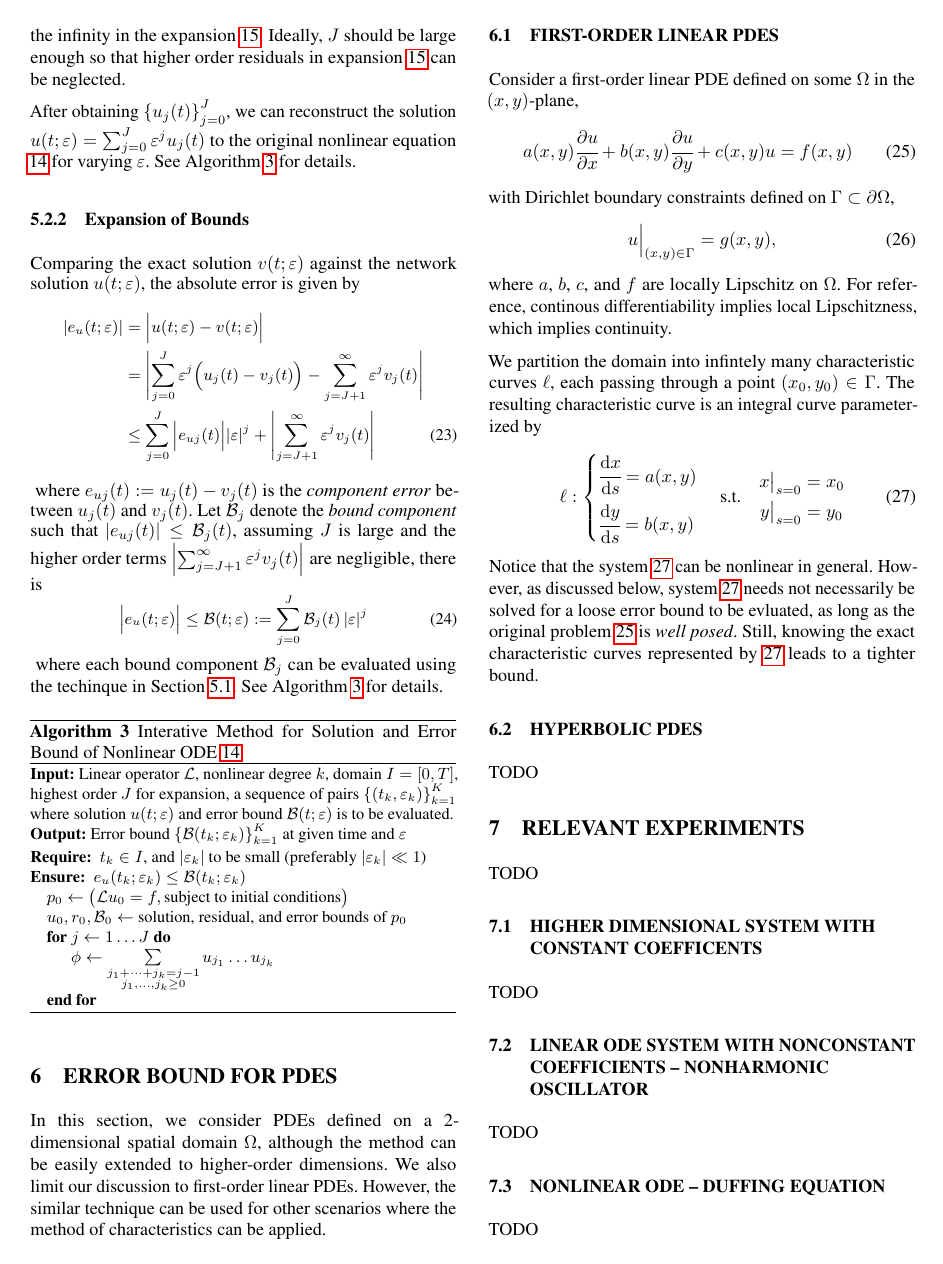
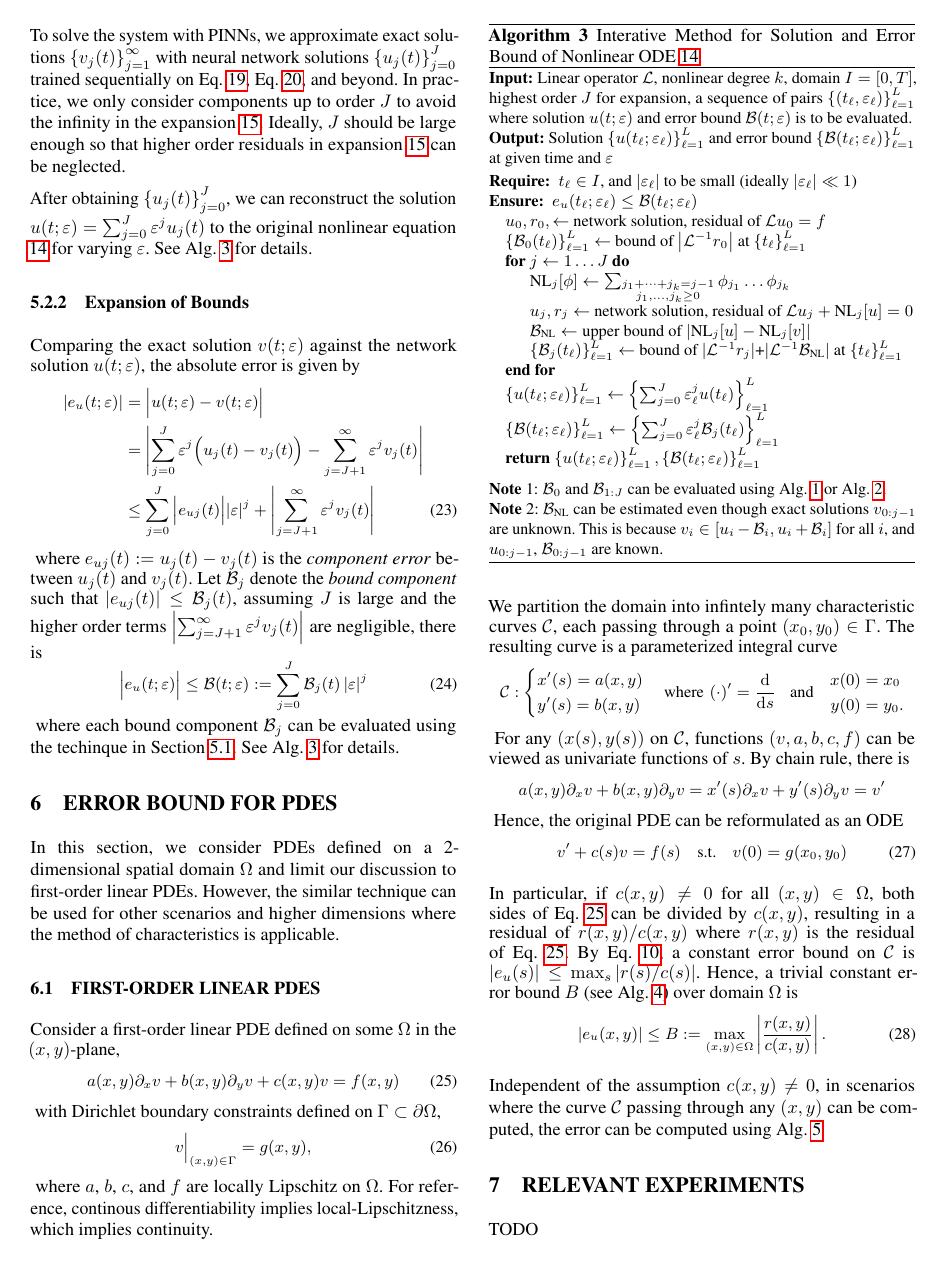
Before and after one commit to shuheng-liu/error-bound-uai-paper, a LaTeX document (main.tex): page 4 of 5. Compiled offline with pdfLaTeX.

Commit message:
finish alg. for pdes

```diff
--- a/main.tex
+++ b/main.tex
@@ -45,7 +45,7 @@
 \title{Residual-Based Error Bound for Physics-Informed Neural Networks}
 % \author{Shuheng Liu, Xiyue Huang, Pavlos Protopapas}
 % \date{\today}
-% \setlength{\parindent}{0pt}
+\setlength{\parindent}{0pt}
 % \setlength{\parskip}{1em}
 
 \author[1]{Shuheng Liu}
@@ -311,7 +337,7 @@
     Ideally, $J$ should be large enough so that higher order residuals in expansion \ref{eq:nonlinear-solution-expansion} can be neglected.
 
     After obtaining $\left\{u_j(t)\right\}_{j=0}^{J}$, we can reconstruct the solution $u(t;\varepsilon) = \sum_{j=0}^{J} \varepsilon^j u_j(t)$ to the original nonlinear equation \ref{eq:nonlinear-ode-master} for varying $\varepsilon$.
-    See Algorithm \ref{alg:nonlinear-iterative} for details.
+    See Alg. \ref{alg:nonlinear-iterative} for details.
 
 \subsubsection{Expansion of Bounds}
     Comparing the exact solution $v(t; \varepsilon)$ against the network solution $u(t; \varepsilon)$, the absolute error is given by
@@ -332,20 +358,99 @@
         \end{equation}
     }
     where each bound component $\Bound_j$ can be evaluated using the techinque in Section \ref{section:error-bound-for-linear-odes}.
-    See Algorithm \ref{alg:nonlinear-iterative} for details.
+    See Alg. \ref{alg:nonlinear-iterative} for details.
 
     \begin{algorithm}
         \small
         \caption{Interative Method for Solution and Error Bound of Nonlinear ODE \ref{eq:nonlinear-ode-master}} \label{alg:nonlinear-iterative}
-        \textbf{Input:} Linear operator $\L$, nonlinear degree $k$, domain $I=[0, T]$, highest order $J$ for expansion, a sequence of pairs $\left\{(t_k, \varepsilon_k)\right\}_{k=1}^{K}$ where solution $u(t; \varepsilon)$ and error bound $\Bound(t; \varepsilon)$ is to be evaluated. \\
-        \textbf{Output:} Error bound $\left\{\Bound(t_k; \varepsilon_k)\right\}_{k=1}^{K}$ at given time and $\varepsilon$
+        \textbf{Input:} Linear operator $\L$, nonlinear degree $k$, domain $I=[0, T]$, highest order $J$ for expansion, a sequence of pairs $\left\{(t_\ell, \varepsilon_\ell)\right\}_{\ell=1}^{L}$ where solution $u(t; \varepsilon)$ and error bound $\Bound(t; \varepsilon)$ is to be evaluated. \\
+        \textbf{Output:} Solution $\left\{u(t_\ell; \varepsilon_\ell)\right\}_{\ell=1}^{L}$ and error bound $\left\{\Bound(t_\ell; \varepsilon_\ell)\right\}_{\ell=1}^{L}$ at given time and $\varepsilon$
         \begin{algorithmic}
-            \Require $t_k \in I$, and $|\varepsilon_k|$ to be small (preferably $|\varepsilon_k| \ll 1$)
-            \Ensure $\Err_{u}(t_k; \varepsilon_k) \leq \Bound(t_k; \varepsilon_k)$
-            \hspace{0.5pt}
+            \Require $t_\ell \in I$, and $|\varepsilon_\ell|$ to be small (ideally $|\varepsilon_\ell| \ll 1$)
+            \Ensure $\Err_{u}(t_\ell; \varepsilon_\ell) \leq \Bound(t_\ell; \varepsilon_\ell)$
+            \hspace{0.5em}
 
-            \State $p_0 \gets \big(\L u_0 = f, \text{subject to initial conditions}\big)$
-            \State $u_0, r_0, \Bound_0 \gets$ solution, residual, and error bounds of $p_0$
+            % \State $p_0 \gets \big(\L u_0 = f, \text{subject to initial conditions}\big)$
+            \State $u_0, r_0, \gets$ network solution, residual of $\L u_0 = f$
+            \State $\left\{\Bound_{0}(t_\ell)\right\}_{\ell=1}^L \gets$ bound of $\left|\L^{-1}r_0\right|$ at $\left\{t_\ell\right\}_{\ell=1}^L$
             \For{$j \gets 1 \dots J$}
-                \State $\phi \gets \sum\limits_{\substack{j_1+\dots+j_k = j - 1\\j_1, \dots, j_k \geq 0}}u_{j_1}\dots u_{j_k}$
+                \State $\text{NL}_j[\phi] \gets \sum_{\substack{j_1 + \dots + j_k = j-1\\ j_1, \dots, j_k \geq 0}} \phi_{j_1} \dots \phi_{j_k}$
+                \State $u_j, r_j \gets$ network solution, residual of $\L u_j + \text{NL}_j[u] = 0$
+                \State $\Bound_{\text{NL}} \gets \text{upper bound of }|\text{NL}_j[u] - \text{NL}_j[v]|$
+                \State $\left\{\Bound_{j}(t_\ell)\right\}_{\ell=1}^L \gets$  bound of $|\L^{-1}r_j|$+$|\L^{-1}\Bound_{\text{NL}}|$ at $\left\{t_\ell\right\}_{\ell=1}^L$
             \EndFor
+            \State $\left\{u(t_\ell; \varepsilon_\ell)\right\}_{\ell=1}^L \gets \left\{\sum_{j=0}^{J}\varepsilon_\ell^j u(t_\ell)\right\}_{\ell=1}^L $
+            \State $\left\{\Bound(t_\ell; \varepsilon_\ell)\right\}_{\ell=1}^L \gets \left\{\sum_{j=0}^{J}\varepsilon_\ell^j \Bound_j(t_\ell)\right\}_{\ell=1}^L $
+            \State \textbf{return} $\left\{u(t_\ell; \varepsilon_\ell)\right\}_{\ell=1}^L, \left\{\Bound(t_\ell; \varepsilon_\ell)\right\}_{\ell=1}^L$
+        \end{algorithmic}
+        \vspace{0.5em}
+
+        \textbf{Note} 1: $\Bound_0$ and $\Bound_{1:J}$ can be evaluated using Alg. \ref{alg:single-linear-ode-constant-coeff-loose} or Alg. \ref{alg:single-linear-ode-constant-coeff-tight}.\\
+        \textbf{Note} 2: $\Bound_\text{NL}$ can be estimated even though exact solutions $v_{0:j-1}$ are unknown. This is because $v_i \in [u_i - \Bound_i, u_i+\Bound_i]$ for all $i$, and $u_{0:j-1}$, $\Bound_{0:j-1}$ are known.
+    \end{algorithm}
+
+\section{Error Bound for PDEs}
+    In this section, we consider PDEs defined on a 2-dimensional spatial domain $\Omega$ and limit our discussion to first-order linear PDEs.
+    However, the similar technique can be used for other scenarios and higher dimensions where the method of characteristics is applicable.
+
+\subsection{First-Order Linear PDEs}
+    Consider a first-order linear PDE defined on some $\Omega$ in the $(x, y)$-plane,
+    {
+        \small
+        \begin{equation}\label{eq:pde-master}
+            a(x, y) \partial_x v + b(x, y) \partial_y v + c(x, y)v = f(x, y)
+        \end{equation}
+    }
+    with Dirichlet boundary constraints defined on $\Gamma \subset \partial \Omega$,
+    {
+        \small
+        \begin{equation}\label{eq:pde-bc-master}
+            v\Big|_{(x, y) \in \Gamma} = g(x, y),
+        \end{equation}
+    }
+    where $a$, $b$, $c$, and $f$ are locally Lipschitz on $\Omega$. For reference, continous differentiability implies local-Lipschitzness, which implies continuity.
+
+    We partition the domain into infintely many characteristic curves $\mathcal{C}$, each passing through a point $(x_0, y_0) \in \Gamma$. The resulting curve is a parameterized integral curve
+    {
+        \small
+        \begin{equation*}
+            \mathcal{C}: \begin{cases*}
+                x'(s) = a(x, y) \\
+                y'(s) = b(x, y)
+            \end{cases*}
+            \quad
+            \text{where}
+            \,\,
+            (\cdot)' = \ds{}
+            \quad
+            \text{and}
+            \quad
+            \begin{aligned}
+                x(0) &= x_0 \\
+                y(0) &= y_0.
+            \end{aligned}
+        \end{equation*}
+    }
+    % Note that the system \ref{eq:parameter-eq-differential} can be nonlinear but needs not always be solved for a loose error bound to be evaluated.
+    % Still, knowing the exact characteristic curves $\mathcal{C}$ leads to a tighter bound.
+    For any $(x(s), y(s))$ on $\mathcal{C}$, functions $(v, a, b, c, f)$ can be viewed as univariate functions of $s$. By chain rule, there is
+    {
+        \small
+        \begin{equation*}
+            a(x, y)\partial_x v + b(x, y)\partial_y v = x'(s)\partial_x v  + y'(s)\partial_y v = v'
+        \end{equation*}
+    }
+    Hence, the original PDE can be reformulated as an ODE
+    {
+        \small
+        \begin{equation}
+            v' + c(s)v = f(s) \quad \text{s.t.} \quad v(0) = g(x_0, y_0)
+        \end{equation}
+    }
+
+    In particular, if $c(x, y) \neq 0$ for all $(x, y) \in \Omega$, both sides of Eq. \ref{eq:pde-master} can be divided by $c(x, y)$, resulting in a residual of $r(x, y)/c(x, y)$ where $r(x, y)$ is the residual of Eq. \ref{eq:pde-master}. By Eq. \ref{eq:linear-ode-const-loose-bound}, a constant error bound on $\mathcal{C}$ is $|\Err_u(s)| \leq \max_{s}\left|r(s)/c(s)\right|$. Hence, a trivial constant error bound $B$ (see Alg. \ref{alg:linear-first-order-pde-constant}) over domain $\Omega$ is
+    {
+        \small
+        \begin{equation}
+            |\Err_u(x, y)| \leq B :=\max_{(x, y)\in \Omega}\left|\frac{r(x, y)}{c(x, y)}\right|.
+        \end{equation}
@@ -352,16 +472,5 @@
         \end{algorithmic}
     \end{algorithm}
 
-\section{Error Bound for PDEs}
-    In this section, we consider PDEs defined on a 2-dimensional spatial domain $\Omega$, although the method can be easily extended to higher-order dimensions. We also limit our discussion to first-order linear PDEs. However, the similar technique can be used for other scenarios where the method of characteristics can be applied.
+    Independent of the assumption $c(x, y)\neq 0$, in scenarios where the curve $\mathcal{C}$ passing through any $(x, y)$ can be computed, the error can be computed using Alg. \ref{alg:linear-first-order-pde-general}
 
-\subsection{First-Order Linear PDEs}
-    Consider a first-order linear PDE defined on some $\Omega$ in the $(x, y)$-plane,
-    \begin{equation}\label{eq:pde-master}
-        a(x, y) \px{u} + b(x, y) \py{u} + c(x, y)u = f(x, y)
-    \end{equation}
-    with Dirichlet boundary constraints defined on $\Gamma \subset \partial \Omega$,
-    \begin{equation}\label{eq:pde-bc-master}
-        u\Big|_{(x, y) \in \Gamma} = g(x, y),
-    \end{equation}
-    where $a$, $b$, $c$, and $f$ are locally Lipschitz on $\Omega$. For reference, continous differentiability implies local Lipschitzness, which implies continuity.
@@ -368,21 +485 @@
 
-    We partition the domain into infintely many characteristic curves $\ell$, each passing through a point $(x_0, y_0) \in \Gamma$. The resulting characteristic curve is an integral curve parameterized by
-    \begin{equation} \label{eq:parameter-eq-differential}
-        \ell: \begin{cases*}
-            \ds{x} = a(x, y) \\
-            \ds{y} = b(x, y)
-        \end{cases*}
-        \quad
-        \text{s.t.}
-        \quad
-        \begin{aligned}
-            x\big|_{s=0} &= x_0 \\
-            y\big|_{s=0} &= y_0
-        \end{aligned}
-    \end{equation}
-    Notice that the system \ref{eq:parameter-eq-differential} can be nonlinear in general.
-    However, as discussed below, system \ref{eq:parameter-eq-differential} needs not necessarily be solved for a loose error bound to be evluated, as long as the original problem \ref{eq:pde-master} is \textit{well posed}.
-    Still, knowing the exact characteristic curves represented by \ref{eq:parameter-eq-differential} leads to a tighter bound.
-
-\subsection{Hyperbolic PDEs}
-    TODO
@@ -389,3 +494,6 @@
+    \end{algorithm}
+% \subsection{Hyperbolic PDEs}
+%     TODO
 
 \section{Relevant Experiments}\label{section:experiments}
     TODO
```
Also changed, not shown: main.tex (129 more changed lines), 2 other files. Lines whose indentation alone changed are shown as unchanged.
